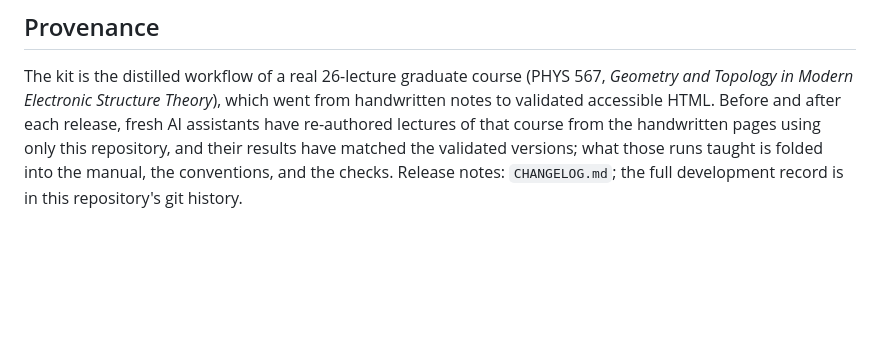
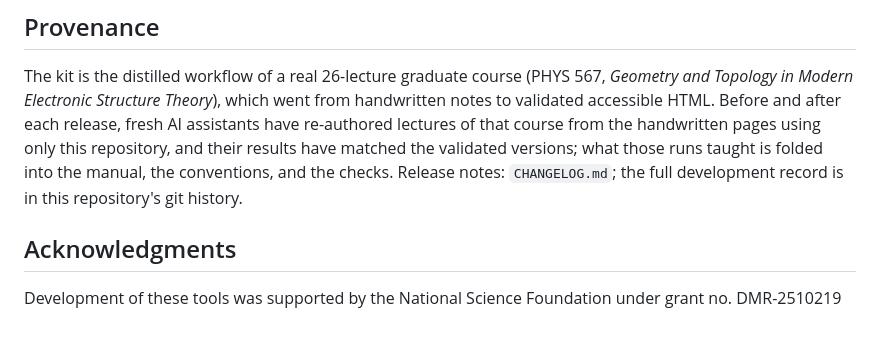
Before and after one commit to bbradlyn/phys-course-kit, a Markdown page: README.md, the part around the change. Rendered like a GitHub page; blank space fills up the shorter version.

Commit message:
Added acknowledgments to README

```diff
--- a/README.md
+++ b/README.md
@@ -136,3 +136,7 @@ their results have matched the validated versions; what those runs
 taught is folded into the manual, the conventions, and the checks.
 Release notes: `CHANGELOG.md`; the full development record is in this
 repository's git history.
+
+## Acknowledgments
+
+Development of these tools was supported by the National Science Foundation under grant no. DMR-2510219
```
